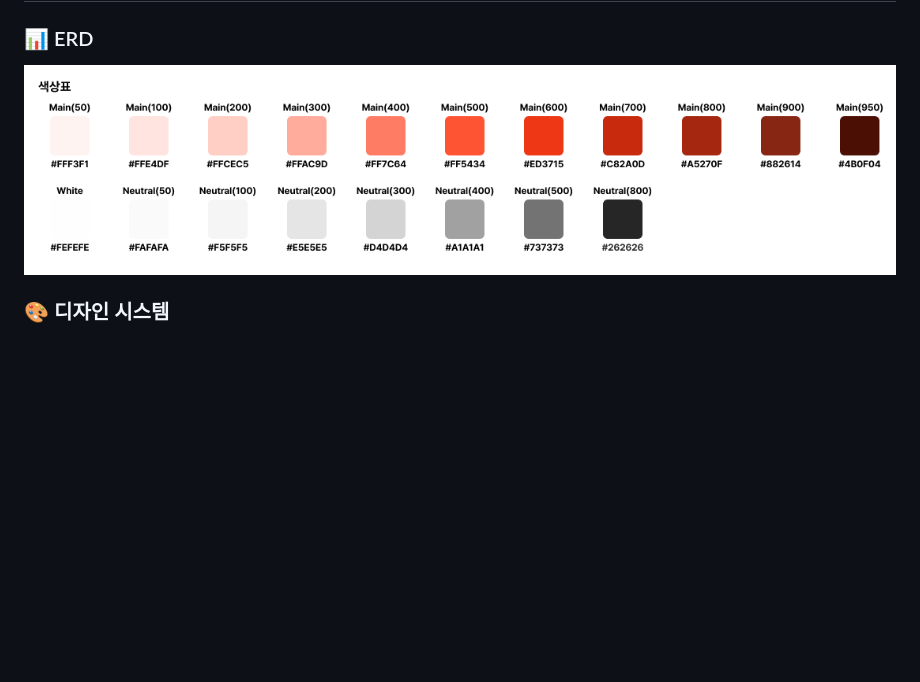
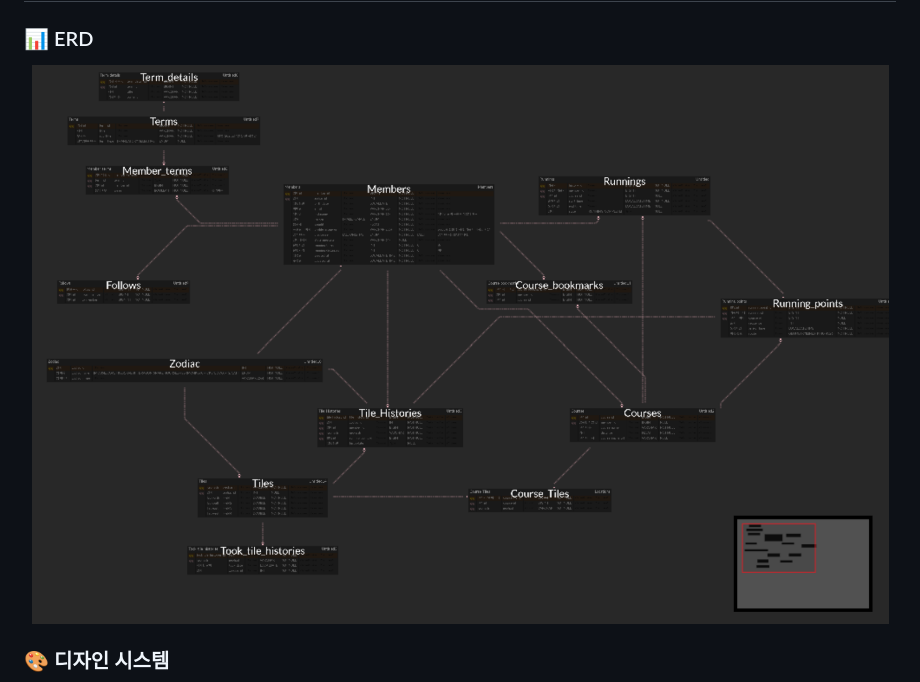
Before and after one commit to pcjo1202/Yoi2ttang, a Markdown page: README.md, the part around the change printed below. GitHub-like rendering; pictures changed too: docs/images/design_system_color.png (deleted), docs/images/erd.png (added); blank space fills up the shorter version.

Commit message:
[ALL] docs: Modify readme content

```diff
--- a/README.md
+++ b/README.md
@@ -251,7 +255,7 @@
 ### 📊 ERD
 
 <div align="center">
-    <img width="100%;" src='/docs/images/design_system_color.png' alt='ERD'/>
+    <img width="100%;" src='/docs/images/erd.png' alt='ERD'/>
 </div>
 
 ### 🎨 디자인 시스템
```
Also changed, not shown: other parts of README.md (+5 -4 lines), docs/images/design_system.png (added), docs/images/design_system_font.png (deleted), 1 other file.
